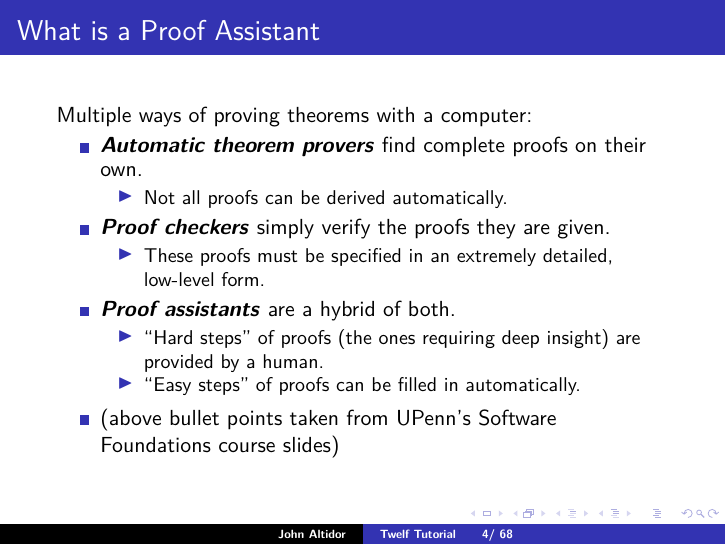
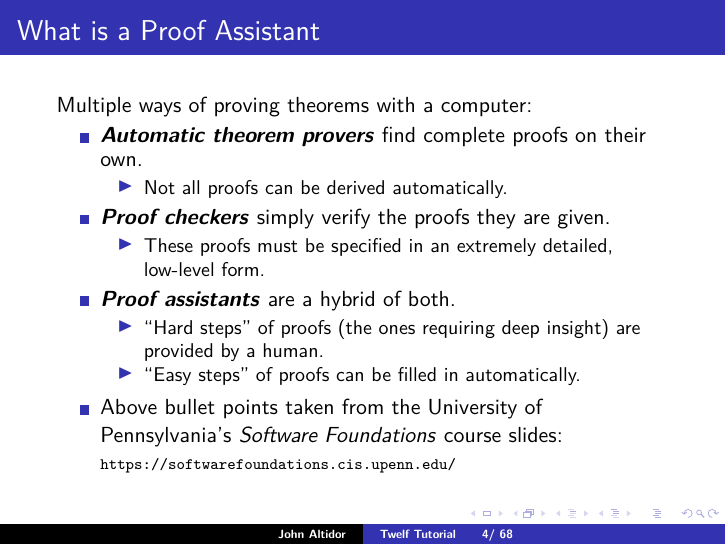
Before and after one commit to jgaltidor/twelf_slides, LaTeX slides (twelf_slides.tex): page 7 of 146. Compiled offline with pdfLaTeX.

Commit message:
Link the Software Foundations source on the proof assistant slide
Credit the slide's bullet points to the University of Pennsylvania's
Software Foundations course with a link, as the TameFJ slide cites its
source.

Co-Authored-By: Claude Opus 5.5 <noreply@anthropic.com>

```diff
--- a/twelf_slides.tex
+++ b/twelf_slides.tex
@@ -99,8 +99,9 @@ are given.
   are provided by a human.
   \item ``Easy steps'' of proofs can be filled in automatically.
   \end{itemize}
-\item (above bullet points taken from UPenn's Software Foundations
-course slides)
+\item Above bullet points taken from the University of Pennsylvania's
+\textit{Software Foundations} course slides: \\
+{\scriptsize \url{https://softwarefoundations.cis.upenn.edu/}}
 \end{itemize}
 \end{frame}
 
```
Also changed, not shown: project-words.txt (+0 -1 lines).
